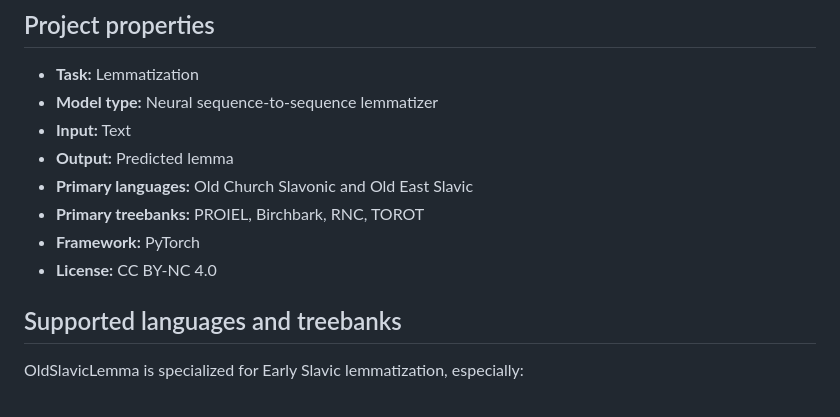
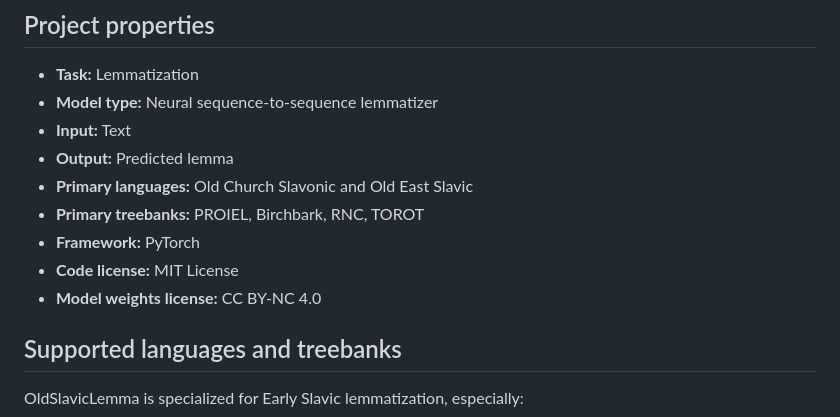
Before and after one commit to usmannawaz01/OldSlavicLemma, a Markdown page: README.md, the part around the change. Drawn GitHub-style.

```diff
--- a/README.md
+++ b/README.md
@@ -33,7 +33,10 @@ Use the Hugging Face repository if you want to download and reuse pretrained mod
 - **Primary languages:** Old Church Slavonic and Old East Slavic
 - **Primary treebanks:** PROIEL, Birchbark, RNC, TOROT
 - **Framework:** PyTorch
-- **License:** CC BY-NC 4.0
+- **Code license:** MIT License
+- **Model weights license:** CC BY-NC 4.0
+
+
 
 ## Supported languages and treebanks
 
```
